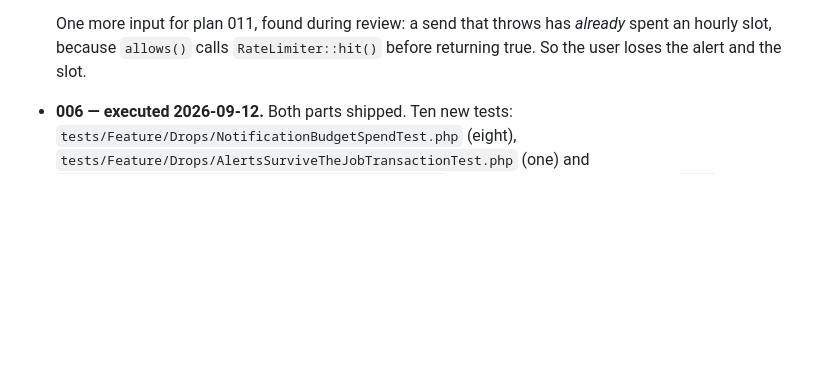
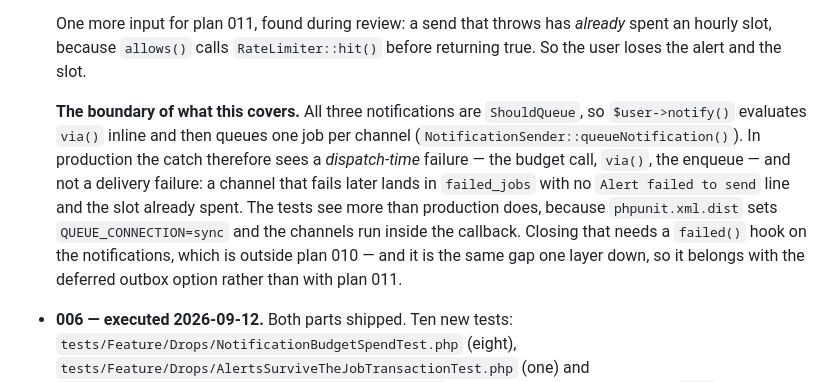
Before and after one commit to SanderMuller/dipcatch, a Markdown page: plans/README.md, the part around the change. Rendered like a GitHub page; blank space fills up the shorter version.

Commit message:
docs: record what plan 010's catch does not cover
The three notifications are ShouldQueue. The catch therefore sees a
dispatch-time failure in production, not a delivery failure, and the
tests see more than production does because phpunit.xml.dist sets
QUEUE_CONNECTION=sync.

Co-Authored-By: Claude Opus 5 (1M context) <noreply@anthropic.com>

```diff
--- a/plans/README.md
+++ b/plans/README.md
@@ -206,6 +206,18 @@ Recorded so an executor does not re-litigate them:
   One more input for plan 011, found during review: a send that throws has
   *already* spent an hourly slot, because `allows()` calls `RateLimiter::hit()`
   before returning true. So the user loses the alert and the slot.
+
+  **The boundary of what this covers.** All three notifications are
+  `ShouldQueue`, so `$user->notify()` evaluates `via()` inline and then queues
+  one job per channel (`NotificationSender::queueNotification()`). In
+  production the catch therefore sees a *dispatch-time* failure — the budget
+  call, `via()`, the enqueue — and not a delivery failure: a channel
+  that fails later lands in `failed_jobs` with no `Alert failed to send` line
+  and the slot already spent. The tests see more than production does, because
+  `phpunit.xml.dist` sets `QUEUE_CONNECTION=sync` and the channels run inside
+  the callback. Closing that needs a `failed()` hook on the notifications,
+  which is outside plan 010 — and it is the same gap one layer down, so it
+  belongs with the deferred outbox option rather than with plan 011.
 
 - **006 — executed 2026-09-12.** Both parts shipped. Ten new tests:
   `tests/Feature/Drops/NotificationBudgetSpendTest.php` (eight),
```
